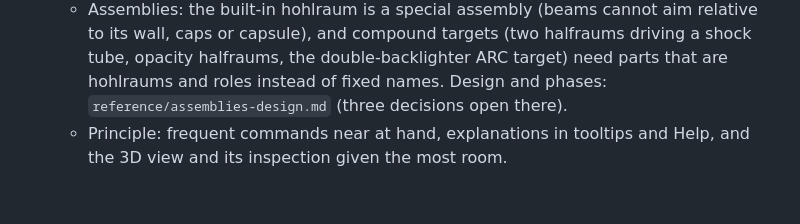
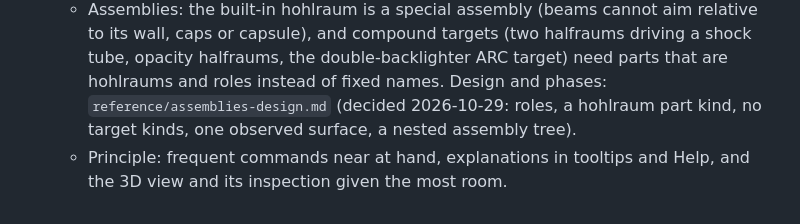
Before and after one commit to stillyslalom/Briareus.jl, a Markdown page: reference/ROADMAP.md, the part around the change. GitHub-like rendering.

```diff
--- a/reference/ROADMAP.md
+++ b/reference/ROADMAP.md
@@ -209,6 +209,7 @@ Items 7–12 follow the 2026-10-22 literature review against Kritcher et al. 202
       to its wall, caps or capsule), and compound targets (two halfraums driving a shock
       tube, opacity halfraums, the double-backlighter ARC target) need parts that are
       hohlraums and roles instead of fixed names. Design and phases:
-      `reference/assemblies-design.md` (three decisions open there).
+      `reference/assemblies-design.md` (decided 2026-10-29: roles, a hohlraum part kind, no
+      target kinds, one observed surface, a nested assembly tree).
     - Principle: frequent commands near at hand, explanations in tooltips and Help, and
       the 3D view and its inspection given the most room.
```
Also changed, not shown: reference/assemblies-design.md (+33 -7 lines).
